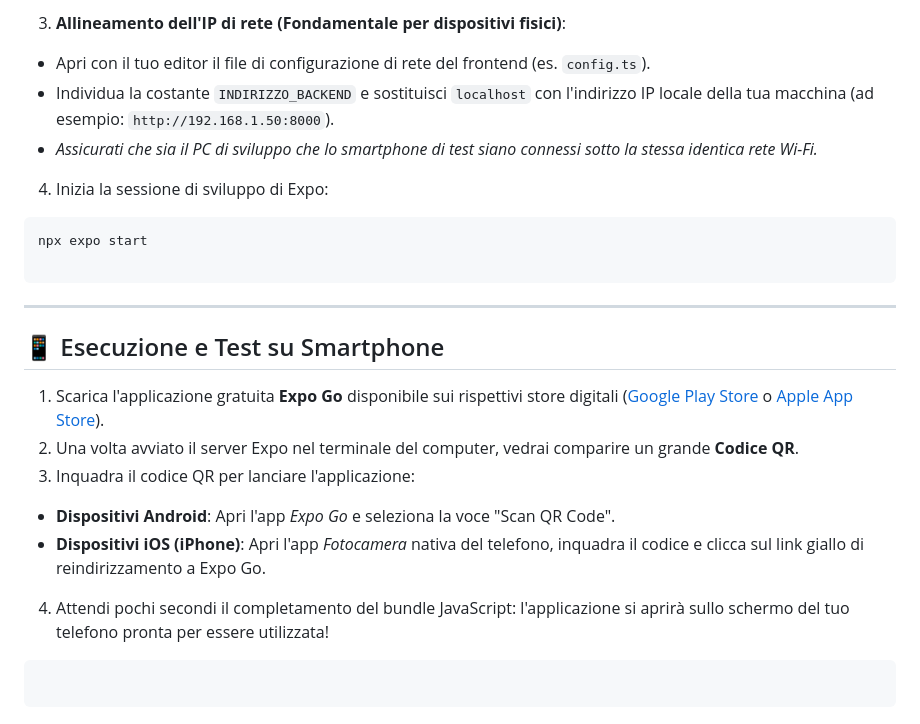
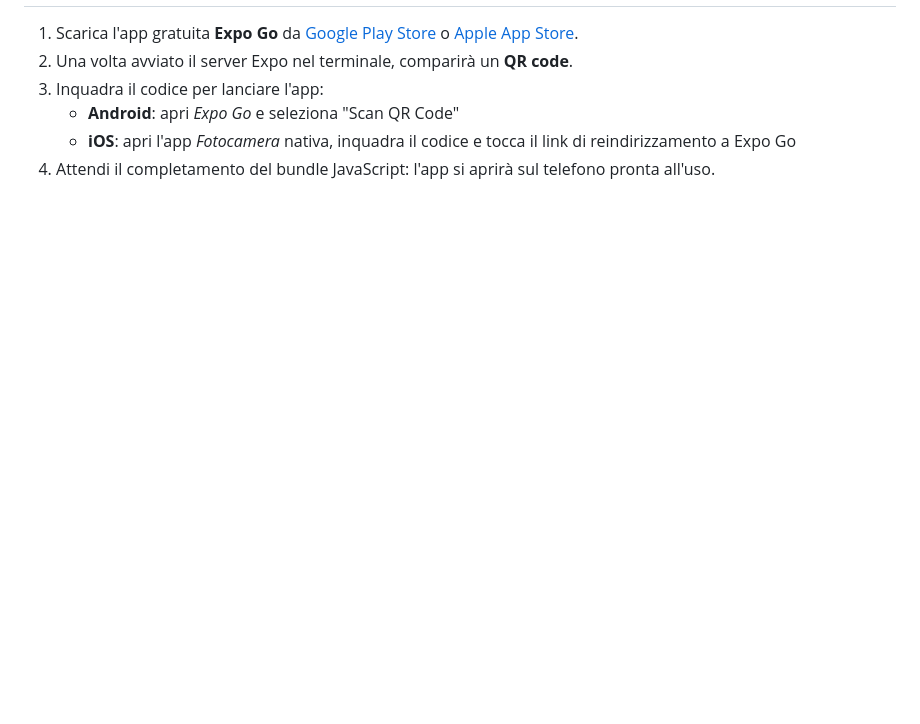
Before and after one commit to Muslab-ctrl/MediPrenota, a Markdown page: README.md, the part around one of its changes. Rendered like a GitHub page; blank space fills up the shorter version.

````diff
--- a/README.md
+++ b/README.md
@@ -139,30 +132,6 @@ npm install
-3. **Allineamento dell'IP di rete (Fondamentale per dispositivi fisici)**:
-* Apri con il tuo editor il file di configurazione di rete del frontend (es. `config.ts`).
-* Individua la costante `INDIRIZZO_BACKEND` e sostituisci `localhost` con l'indirizzo IP locale della tua macchina (ad esempio: `http://192.168.1.50:8000`).
-* *Assicurati che sia il PC di sviluppo che lo smartphone di test siano connessi sotto la stessa identica rete Wi-Fi.*
-
-
-4. Inizia la sessione di sviluppo di Expo:
-```bash
-npx expo start
-
-```
-
-
-
----
-
-## 📱 Esecuzione e Test su Smartphone
-
-1. Scarica l'applicazione gratuita **Expo Go** disponibile sui rispettivi store digitali ([Google Play Store](https://play.google.com/store/apps/details?id=host.exp.exponent) o [Apple App Store](https://www.google.com/search?q=https://apps.apple.com/it/app/expo-go/id1241737596)).
-2. Una volta avviato il server Expo nel terminale del computer, vedrai comparire un grande **Codice QR**.
-3. Inquadra il codice QR per lanciare l'applicazione:
-* **Dispositivi Android**: Apri l'app *Expo Go* e seleziona la voce "Scan QR Code".
-* **Dispositivi iOS (iPhone)**: Apri l'app *Fotocamera* nativa del telefono, inquadra il codice e clicca sul link giallo di reindirizzamento a Expo Go.
-
-
-4. Attendi pochi secondi il completamento del bundle JavaScript: l'applicazione si aprirà sullo schermo del tuo telefono pronta per essere utilizzata!
-
-```
-
-```
+1. Scarica l'app gratuita **Expo Go** da [Google Play Store](https://play.google.com/store/apps/details?id=host.exp.exponent) o [Apple App Store](https://apps.apple.com/it/app/expo-go/id1241737596).
+2. Una volta avviato il server Expo nel terminale, comparirà un **QR code**.
+3. Inquadra il codice per lanciare l'app:
+   - **Android**: apri *Expo Go* e seleziona "Scan QR Code"
+   - **iOS**: apri l'app *Fotocamera* nativa, inquadra il codice e tocca il link di reindirizzamento a Expo Go
+4. Attendi il completamento del bundle JavaScript: l'app si aprirà sul telefono pronta all'uso.
````
Also changed, not shown: other parts of README.md (+109 -116 lines).
